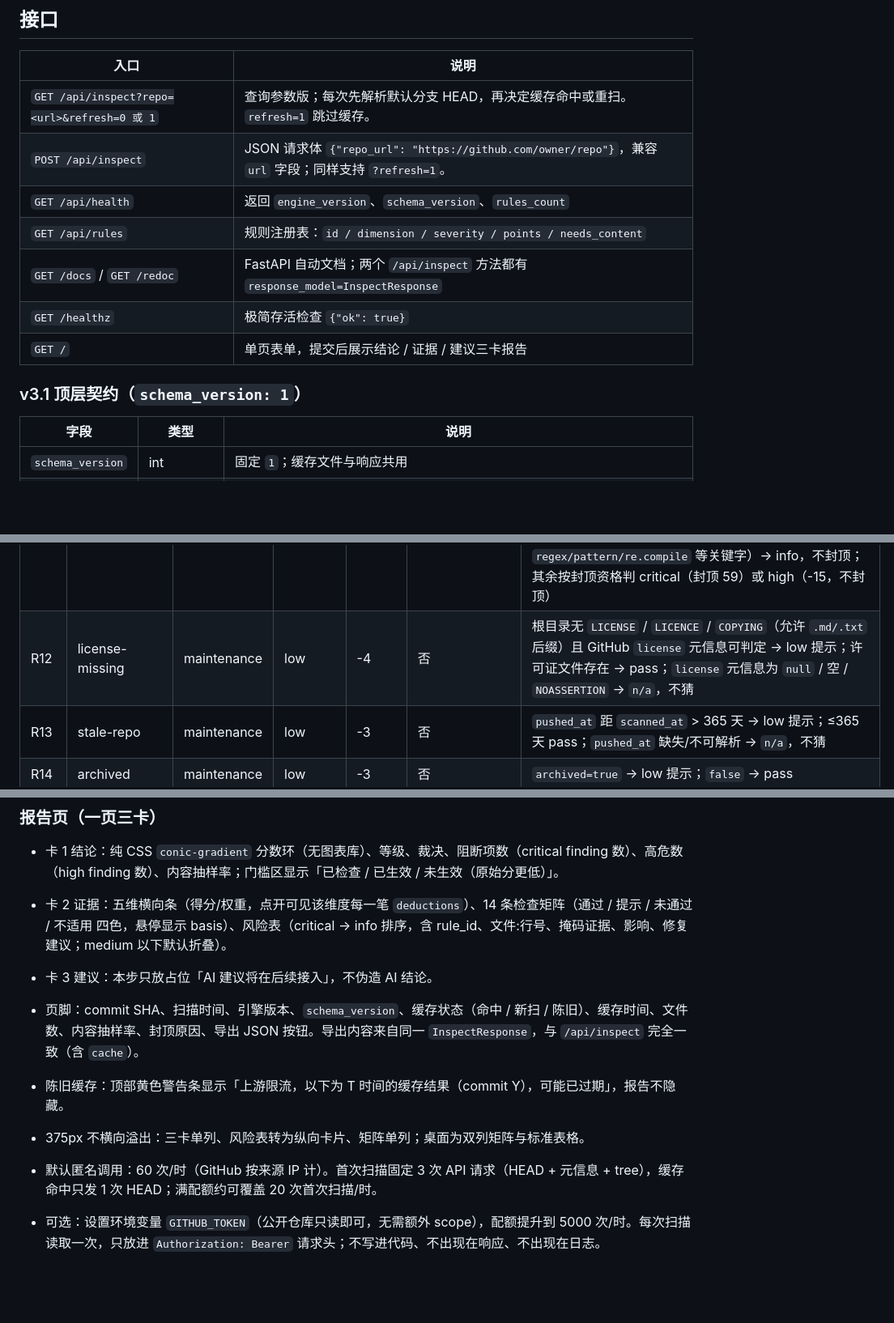
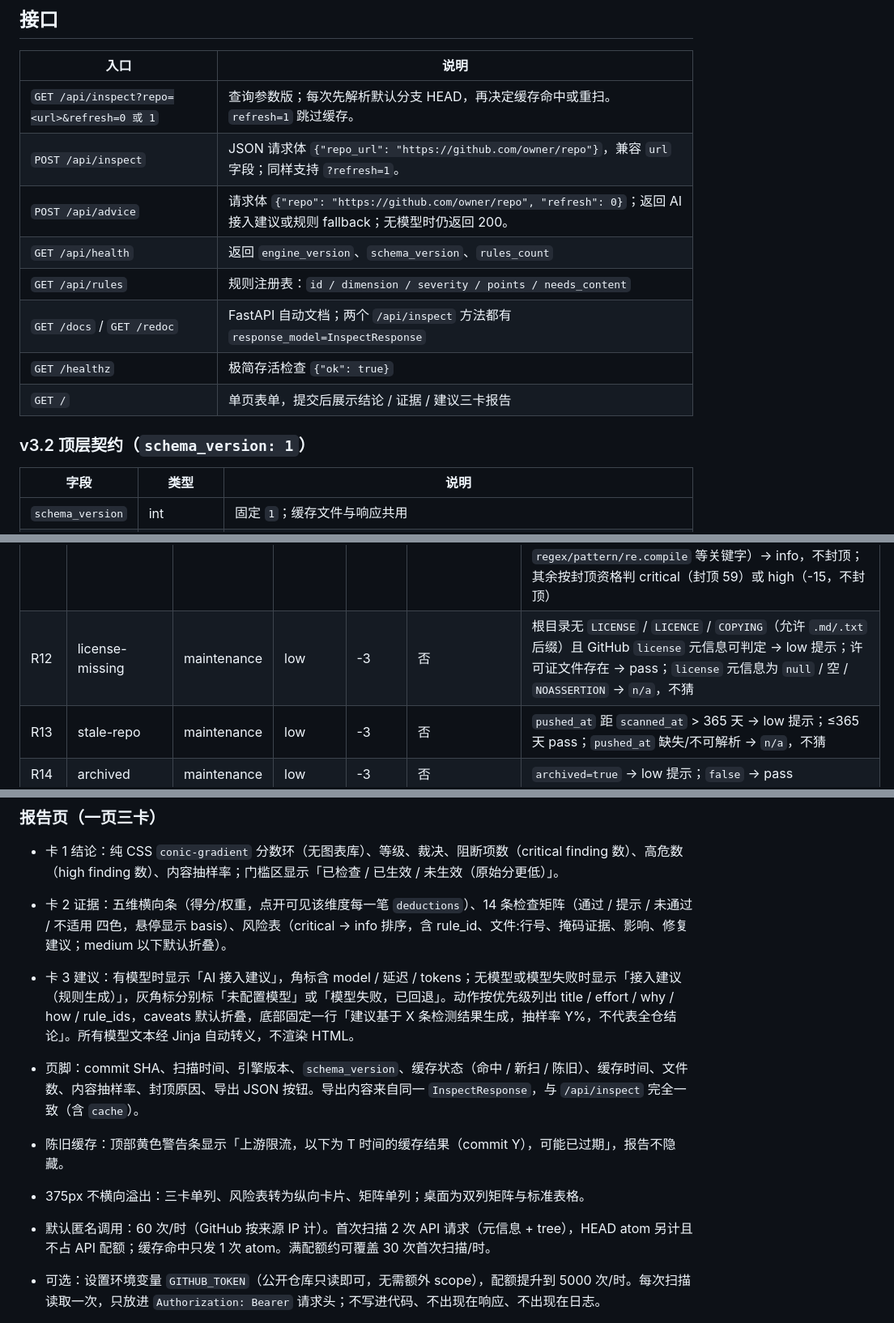
Before and after one commit to klxlx/repogate, a Markdown page: README.md, 3 parts joined by grey strips. Shown at 81% size. Drawn GitHub-style; blank space fills up the shorter version.

```diff
--- a/README.md
+++ b/README.md
@@ -28,13 +28,14 @@ python3.13 -m venv .venv
 |---|---|
 | `GET /api/inspect?repo=<url>&refresh=0 或 1` | 查询参数版；每次先解析默认分支 HEAD，再决定缓存命中或重扫。`refresh=1` 跳过缓存。 |
 | `POST /api/inspect` | JSON 请求体 `{"repo_url": "https://github.com/owner/repo"}`，兼容 `url` 字段；同样支持 `?refresh=1`。 |
+| `POST /api/advice` | 请求体 `{"repo": "https://github.com/owner/repo", "refresh": 0}`；返回 AI 接入建议或规则 fallback；无模型时仍返回 200。 |
 | `GET /api/health` | 返回 `engine_version`、`schema_version`、`rules_count` |
 | `GET /api/rules` | 规则注册表：`id / dimension / severity / points / needs_content` |
 | `GET /docs` / `GET /redoc` | FastAPI 自动文档；两个 `/api/inspect` 方法都有 `response_model=InspectResponse` |
 | `GET /healthz` | 极简存活检查 `{"ok": true}` |
 | `GET /` | 单页表单，提交后展示结论 / 证据 / 建议三卡报告 |
 
-### v3.1 顶层契约（`schema_version: 1`）
+### v3.2 顶层契约（`schema_version: 1`）
 
 | 字段 | 类型 | 说明 |
 | --- | --- | --- |
@@ -223,7 +291,7 @@ commit 不变 → 字节级复用；commit 变了 → key 自然不同，不需
 | R09 | env-committed | secrets | critical | -10 | 是 | tree 命中 `.env` / `.env.*`（排除 `.env.example/.sample/.template/.dist`，大小写不敏感）；读前 4KB：密钥类 KEY 有非占位值 → critical（封顶 69），密钥类值全空/占位 → medium（-10，封顶 79）；不存在但 `.gitignore` 未包含 `.env` → low（提示）；`tests/testdata` 等目录中的 `.env` 视为夹具降级 low；evidence 只显示 `KEY=***`。密钥类 KEY 冻结表：`secret\|token\|password\|passwd\|pwd\|api[_-]?key\|access[_-]?key\|credential\|auth\|private`，按词边界匹配（`AUTHOR` 不算 `auth`） |
 | R10 | private-key | secrets | critical | -15 | 是 | 内容命中 `-----BEGIN … PRIVATE KEY-----` → critical（封顶 59）；tree 命中 `.pem/.key/.p12/.pfx/.jks/id_rsa*` 但内容不可读 → high（-15）；`tests/test/fixtures/examples/docs` 及测试文件降级 low |
 | R11 | secret-token | secrets | critical | -15 | 是 | 内容命中 OpenAI/Anthropic/AWS/阿里云/GitHub/Slack/Google 令牌、JWT、Bearer、带账密数据库 URL；占位值、重复字符 → low，文档 → info，测试/示例目录 → low；命中行属于规则/模式定义（路径含 `rules/` `patterns/`、文件名为 `gitleaks.toml` 或 `*rule*`，或同时含 `[ ] { } ( ) \| \ * + ?` 与 `regex/pattern/re.compile` 等关键字）→ info，不封顶；其余按封顶资格判 critical（封顶 59）或 high（-15，不封顶） |
-| R12 | license-missing | maintenance | low | -4 | 否 | 根目录无 `LICENSE` / `LICENCE` / `COPYING`（允许 `.md/.txt` 后缀）且 GitHub `license` 元信息可判定 → low 提示；许可证文件存在 → pass；`license` 元信息为 `null` / 空 / `NOASSERTION` → `n/a`，不猜 |
+| R12 | license-missing | maintenance | low | -3 | 否 | 根目录无 `LICENSE` / `LICENCE` / `COPYING`（允许 `.md/.txt` 后缀）且 GitHub `license` 元信息可判定 → low 提示；许可证文件存在 → pass；`license` 元信息为 `null` / 空 / `NOASSERTION` → `n/a`，不猜 |
 | R13 | stale-repo | maintenance | low | -3 | 否 | `pushed_at` 距 `scanned_at` > 365 天 → low 提示；≤365 天 pass；`pushed_at` 缺失/不可解析 → `n/a`，不猜 |
 | R14 | archived | maintenance | low | -3 | 否 | `archived=true` → low 提示；`false` → pass |
 
@@ -357,7 +425,7 @@ R09–R14 由 finding 的 `severity` 决定，不由规则各自随意定；R01
 
 - 卡 1 结论：纯 CSS `conic-gradient` 分数环（无图表库）、等级、裁决、阻断项数（critical finding 数）、高危数（high finding 数）、内容抽样率；门槛区显示「已检查 / 已生效 / 未生效（原始分更低）」。
 - 卡 2 证据：五维横向条（得分/权重，点开可见该维度每一笔 `deductions`）、14 条检查矩阵（通过 / 提示 / 未通过 / 不适用 四色，悬停显示 basis）、风险表（critical → info 排序，含 rule_id、文件:行号、掩码证据、影响、修复建议；medium 以下默认折叠）。
-- 卡 3 建议：本步只放占位「AI 建议将在后续接入」，不伪造 AI 结论。
+- 卡 3 建议：有模型时显示「AI 接入建议」，角标含 model / 延迟 / tokens；无模型或模型失败时显示「接入建议（规则生成）」，灰角标分别标「未配置模型」或「模型失败，已回退」。动作按优先级列出 title / effort / why / how / rule_ids，caveats 默认折叠，底部固定一行「建议基于 X 条检测结果生成，抽样率 Y%，不代表全仓结论」。所有模型文本经 Jinja 自动转义，不渲染 HTML。
 - 页脚：commit SHA、扫描时间、引擎版本、`schema_version`、缓存状态（命中 / 新扫 / 陈旧）、缓存时间、文件数、内容抽样率、封顶原因、导出 JSON 按钮。导出内容来自同一 `InspectResponse`，与 `/api/inspect` 完全一致（含 `cache`）。
 - 陈旧缓存：顶部黄色警告条显示「上游限流，以下为 T 时间的缓存结果（commit Y），可能已过期」，报告不隐藏。
 - 375px 不横向溢出：三卡单列、风险表转为纵向卡片、矩阵单列；桌面为双列矩阵与标准表格。
@@ -366,7 +434,7 @@ R09–R14 由 finding 的 `severity` 决定，不由规则各自随意定；R01
 
 
 
-- 默认匿名调用：60 次/时（GitHub 按来源 IP 计）。首次扫描固定 3 次 API 请求（HEAD + 元信息 + tree），缓存命中只发 1 次 HEAD；满配额约可覆盖 20 次首次扫描/时。
+- 默认匿名调用：60 次/时（GitHub 按来源 IP 计）。首次扫描 2 次 API 请求（元信息 + tree），HEAD atom 另计且不占 API 配额；缓存命中只发 1 次 atom。满配额约可覆盖 30 次首次扫描/时。
 - 可选：设置环境变量 `GITHUB_TOKEN`（公开仓库只读即可，无需额外 scope），配额提升到 5000 次/时。每次扫描读取一次，只放进 `Authorization: Bearer` 请求头；不写进代码、不出现在响应、不出现在日志。
 - 403/429 时读取 `X-RateLimit-Reset`（epoch 秒）并转为本地时间，返回：`GitHub 配额已耗尽，预计 HH:MM 恢复；本地可设置 GITHUB_TOKEN 提升到 5000 次/时`。响应头缺失时退回原通用提示。
 - 日志只记录请求方法与 URL，不记录请求头。
```
Also changed, not shown: other parts of README.md (+80 -13 lines), AI_USAGE.md (added, +99 -0 lines), docs/screenshot-ai-model-375.png (added), docs/screenshot-ai-model.png (added), docs/screenshot-ai-rules.png (added), 12 other files.
